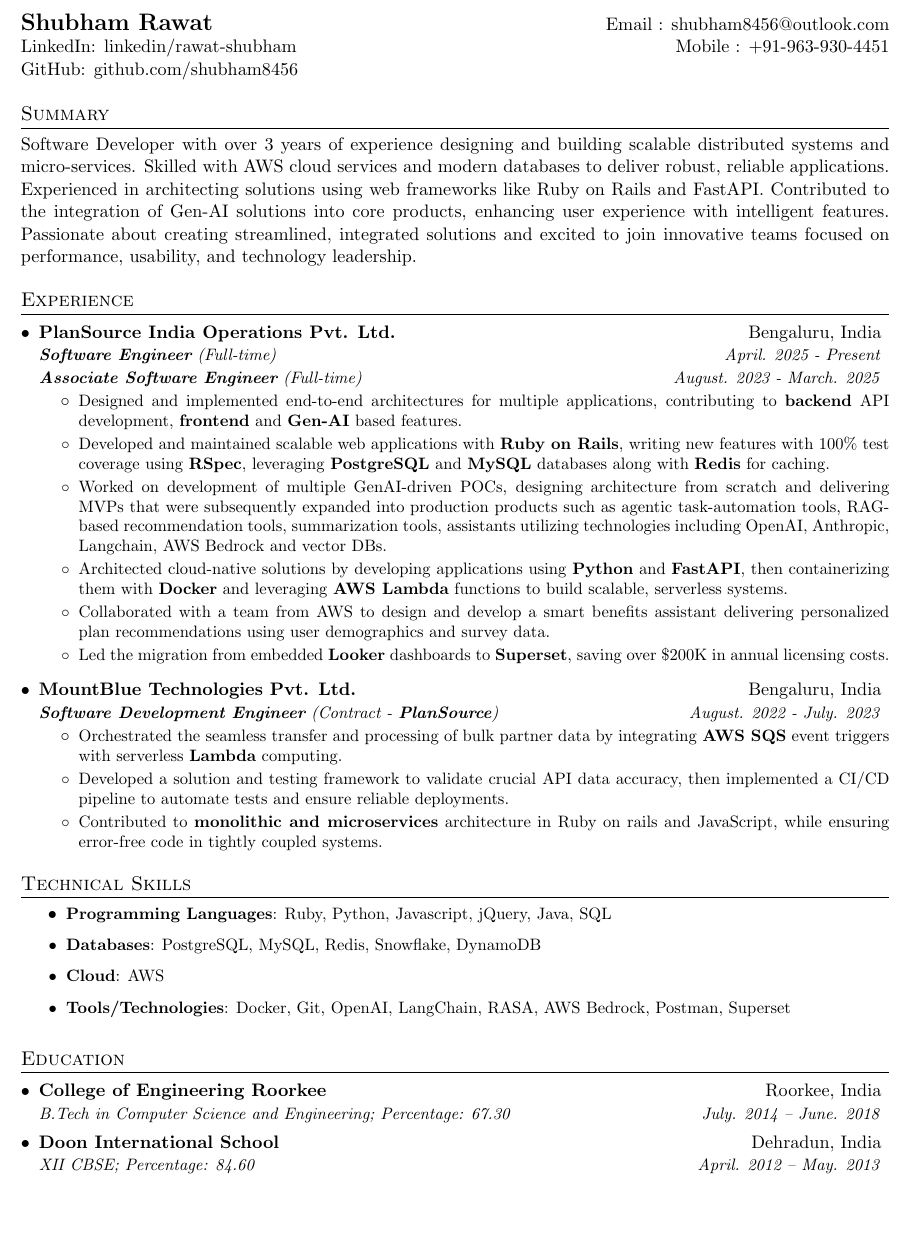
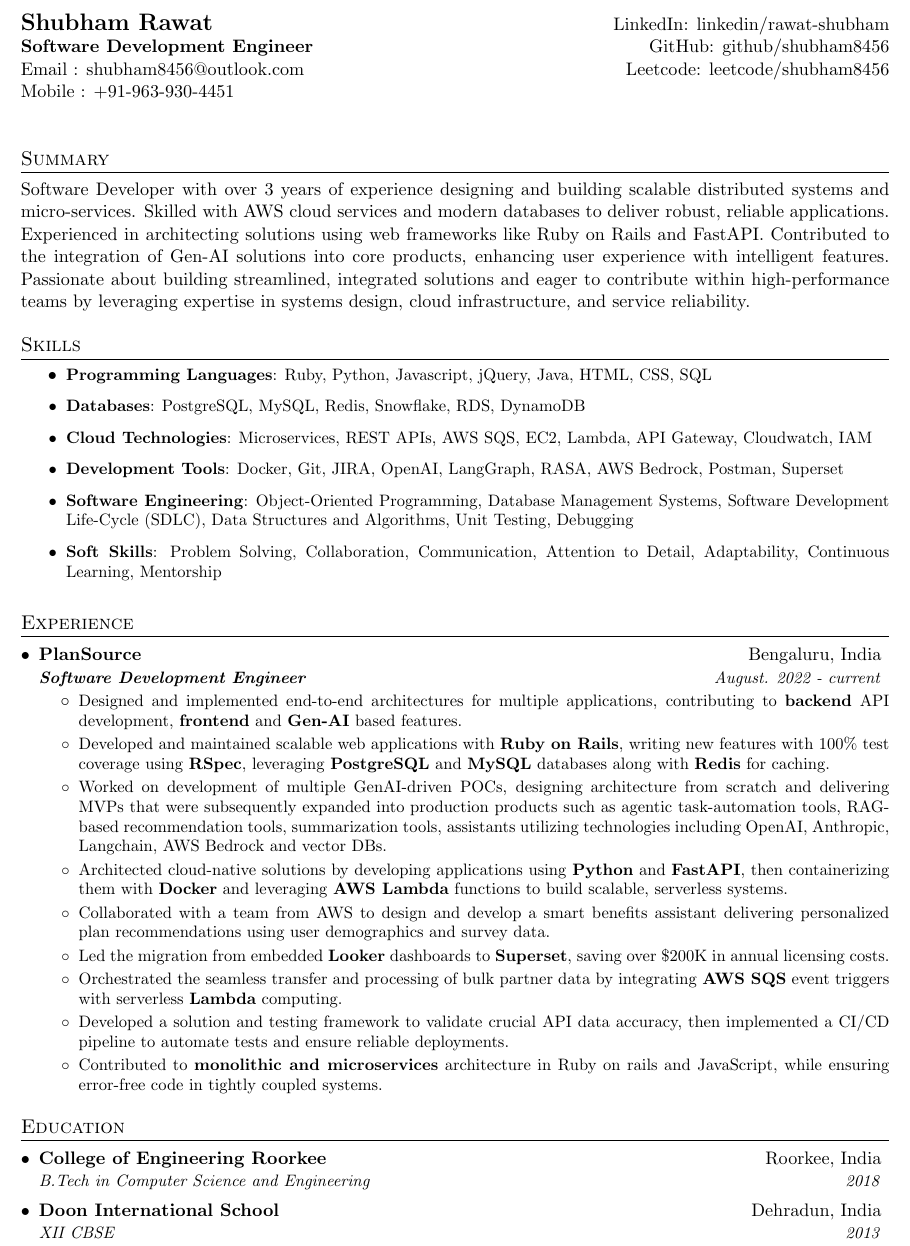
Before and after one commit to shubham8456/resume, a LaTeX CV (shubham_rawat_resume.tex): part of the page, cut so that both start at the same text, the shorter picture padded with empty space. Compiled offline with pdfLaTeX.

Commit message:
updated resume structure, added more skills

```diff
--- a/shubham_rawat_resume.tex
+++ b/shubham_rawat_resume.tex
@@ -111,9 +111,10 @@
 
 %------------------------------------------------------------------------------HEADING------------------------------------------------------------------------------
 \begin{tabular*}{\textwidth}{l@{\extracolsep{\fill}}r}
-  \textbf{\href{https://www.linkedin.com/in/rawat-shubham/}{\Large Shubham Rawat}} & Email : \href{mailto:shubham8456@outlook.com}{shubham8456@outlook.com} \\
-  \href{https://www.linkedin.com/in/rawat-shubham/}{LinkedIn: linkedin/rawat-shubham} & Mobile : \href{tel:+919639304451}{+91-963-930-4451} \\
-  \href{https://github.com/shubham8456/}{GitHub: github.com/shubham8456}
+  \textbf{\href{https://www.linkedin.com/in/rawat-shubham/}{\Large Shubham Rawat}} & \href{https://www.linkedin.com/in/rawat-shubham/}{LinkedIn: linkedin/rawat-shubham} \\
+  \textbf{Software Development Engineer} & \href{https://github.com/shubham8456/}{GitHub: github/shubham8456} \\
+  Email : \href{mailto:shubham8456@outlook.com}{shubham8456@outlook.com}  & \href{https://leetcode.com/u/shubham8456/}{Leetcode: leetcode/shubham8456} \\
+  Mobile : \href{tel:+919639304451}{+91-963-930-4451} \\ \\
 \end{tabular*}
 %-------------------------------------------------------------------------------------------------------------------------------------------------------------------
 
@@ -121,8 +122,33 @@
 %------------------------------------------------------------------------------SUMMARY------------------------------------------------------------------------------
 \section{Summary}
   \justify
-    Software Developer with over 3 years of experience designing and building scalable distributed systems and micro-services. Skilled with AWS cloud services and modern databases to deliver robust, reliable applications. Experienced in architecting solutions using web frameworks like Ruby on Rails and FastAPI. Contributed to the integration of Gen-AI solutions into core products, enhancing user experience with intelligent features. Passionate about creating streamlined, integrated solutions and excited to join innovative teams focused on performance, usability, and technology leadership.
+    Software Developer with over 3 years of experience designing and building scalable distributed systems and micro-services. Skilled with AWS cloud services and modern databases to deliver robust, reliable applications. Experienced in architecting solutions using web frameworks like Ruby on Rails and FastAPI. Contributed to the integration of Gen-AI solutions into core products, enhancing user experience with intelligent features.
+    Passionate about building streamlined, integrated solutions and eager to contribute within high-performance teams by leveraging expertise in systems design, cloud infrastructure, and service reliability.
 %-------------------------------------------------------------------------------------------------------------------------------------------------------------------
+
+
+
+
+%-----------------------------------------------------------------------TECHNICAL SKIILS--------------------------------------------------------------------------
+\section{Skills}
+  \resumeItemListStart
+    \resumeItem{Programming Languages}
+      {Ruby, Python, Javascript, jQuery, Java, HTML, CSS, SQL}
+    \resumeItem{Databases}
+      {PostgreSQL, MySQL, Redis, Snowflake, RDS, DynamoDB}
+    \resumeItem{Cloud Technologies}
+      {Microservices, REST APIs, AWS SQS, EC2, Lambda, API Gateway, Cloudwatch, IAM}
+    \resumeItem{Development Tools}
+      {Docker, Git, JIRA, OpenAI, LangGraph, RASA, AWS Bedrock, Postman, Superset}
+    \resumeItem{Software Engineering}
+      {Object-Oriented Programming, Database Management Systems, Software Development Life-Cycle (SDLC), Data Structures and Algorithms, Unit Testing, Debugging}
+    \resumeItem{Soft Skills}
+      {Problem Solving, Collaboration, Communication, Attention to Detail, Adaptability, Continuous Learning, Mentorship}
+  \resumeItemListEnd
+%-------------------------------------------------------------------------------------------------------------------------------------------------------------------
+
+
+
 
 
 %----------------------------------------------------------------------------EXPERIENCE------------------------------------------------------------------------------
@@ -130,10 +156,9 @@
 
   \resumeSubHeadingListStart
 
-    \resumeSubheadingMulti
-      {PlanSource India Operations Pvt. Ltd.}{Bengaluru, India}
-      {\textbf{Software Engineer} (Full-time)}{April. 2025 - Present}
-      {\textbf{Associate Software Engineer} (Full-time)}{August. 2023 - March. 2025}
+    \resumeSubheading
+      {PlanSource}{Bengaluru, India}
+      {\textbf{Software Development Engineer}}{August. 2022 - current}
       \resumeItemListStart
         \resumeExperienceItem{Designed and implemented end-to-end architectures for multiple applications, contributing to \textbf{backend} API development, \textbf{frontend} and \textbf{Gen-AI} based features.}
         \resumeExperienceItem{Developed and maintained scalable web applications with \textbf{Ruby on Rails}, writing new features with 100\% test coverage using \textbf{RSpec}, leveraging \textbf{PostgreSQL} and \textbf{MySQL} databases along with \textbf{Redis} for caching.}
@@ -141,12 +166,6 @@
         \resumeExperienceItem{Architected cloud-native solutions by developing applications using \textbf{Python} and \textbf{FastAPI}, then containerizing them with \textbf{Docker} and leveraging \textbf{AWS Lambda} functions to build scalable, serverless systems.}
         \resumeExperienceItem{Collaborated with a team from AWS to design and develop a smart benefits assistant delivering personalized plan recommendations using user demographics and survey data.}
         \resumeExperienceItem{Led the migration from embedded \textbf{Looker} dashboards to \textbf{Superset}, saving over \$200K in annual licensing costs.}
-      \resumeItemListEnd
-
-    \resumeSubheading
-      {MountBlue Technologies Pvt. Ltd.}{Bengaluru, India}
-      {\textbf{Software Development Engineer} (Contract - \textbf{PlanSource})}{August. 2022 - July. 2023}
-      \resumeItemListStart
         \resumeExperienceItem{Orchestrated the seamless transfer and processing of bulk partner data by integrating \textbf{AWS SQS} event triggers with serverless \textbf{Lambda} computing.}
         \resumeExperienceItem{Developed a solution and testing framework to validate crucial API data accuracy, then implemented a CI/CD pipeline to automate tests and ensure reliable deployments.}
         \resumeExperienceItem{Contributed to \textbf{monolithic and microservices} architecture in Ruby on rails and JavaScript, while ensuring error-free code in tightly coupled systems.}
@@ -155,26 +174,11 @@
   \resumeSubHeadingListEnd
 %-------------------------------------------------------------------------------------------------------------------------------------------------------------------
 
-
-
-
-
-%-----------------------------------------------------------------------TECHNICAL SKIILS--------------------------------------------------------------------------
-\section{Technical Skills}
-  \resumeItemListStart
-    \resumeItem{Programming Languages}
-      {Ruby, Python, Javascript, jQuery, Java, SQL}
-    \resumeItem{Databases}
-      {PostgreSQL, MySQL, Redis, Snowflake, DynamoDB}
-    \resumeItem{Cloud}
-      {AWS}
-    \resumeItem{Tools/Technologies}
-      {Docker, Git, OpenAI, LangChain, RASA, AWS Bedrock, Postman, Superset}
-  \resumeItemListEnd
-%-------------------------------------------------------------------------------------------------------------------------------------------------------------------
-
-
-
+% Conducted Comprehensive Code Reviews to maintain high-quality coding standards, ensure best practices, and enhance team efficiency.
+% Focused on backend development, API design, microservices architecture, and industry best practices for scalable applications.
+% Contributed to team deliverables using ReactJS, Bitbucket, and Jira in a fast-paced Agile setup.
+% Collaborated with cross-functional teams to gather requirements, create effort estimates, and deliver features aligned with Amazon’s operational excellence goals.
+% Supported software releases through CI/CD automation and post-deployment monitoring with CloudWatch, reducing deployment failures and improving release confidence.
 
 
 %---------------------------------------------------------------------------EDUCATION------------------------------------------------------------------------------
@@ -182,10 +186,10 @@
   \resumeSubHeadingListStart
     \resumeSubheading
       {College of Engineering Roorkee}{Roorkee, India}
-      {B.Tech in Computer Science and Engineering;  Percentage: 67.30}{July. 2014 -- June. 2018}
+      {B.Tech in Computer Science and Engineering}{2018}
     \resumeSubheading
       {Doon International School}{Dehradun, India}
-      {XII CBSE;  Percentage: 84.60}{April. 2012 -- May. 2013}
+      {XII CBSE}{2013}
   \resumeSubHeadingListEnd
 %-------------------------------------------------------------------------------------------------------------------------------------------------------------------
 
```
